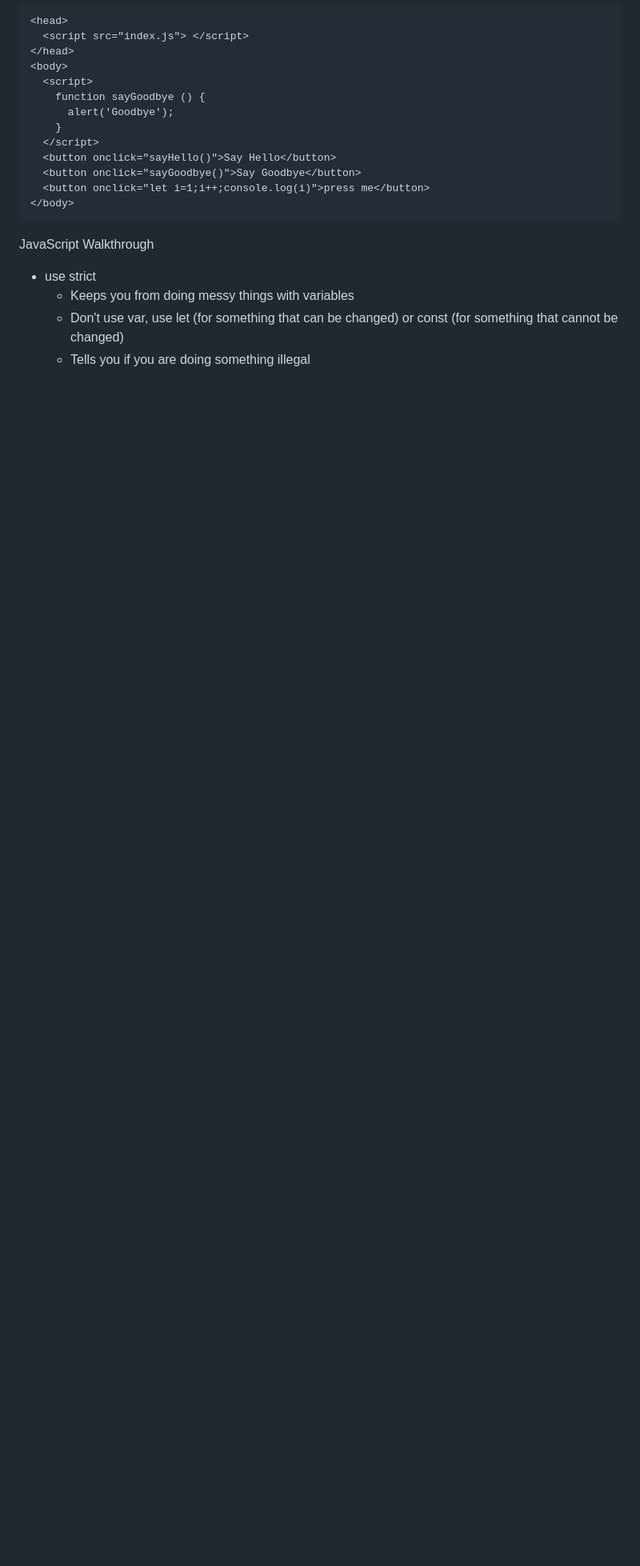
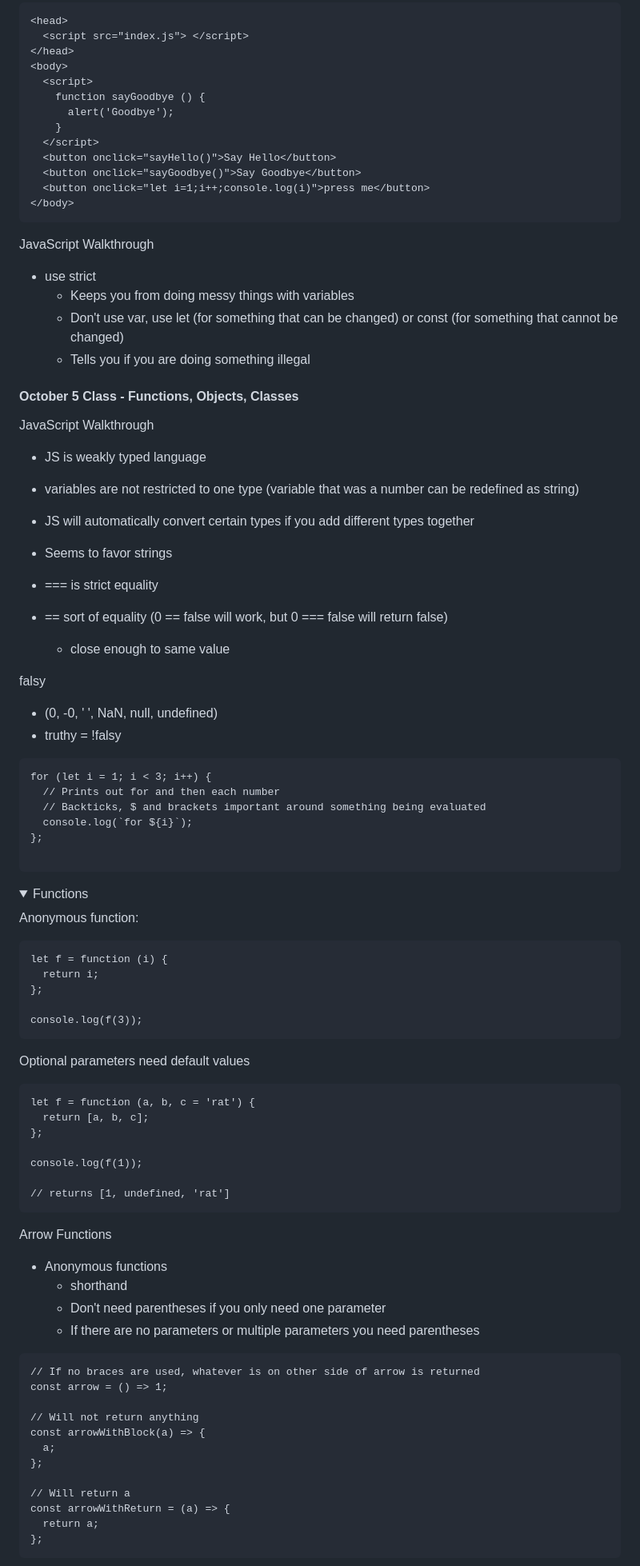
Before and after one commit to robinkyl002/startup, a Markdown page: notes.md, the part around one of its changes. Shown at 80% size. Drawn GitHub-style; folded sections open; blank space fills up the shorter version.

Commit message:
class notes October 5 - functions in JS

````diff
--- a/notes.md
+++ b/notes.md
@@ -748,3 +748,78 @@ JavaScript Walkthrough
   - Don't use var, use let (for something that can be changed) or const (for something that cannot be changed)
   - Tells you if you are doing something illegal
 
+#### October 5 Class - Functions, Objects, Classes
+
+JavaScript Walkthrough
+
+- JS is weakly typed language
+- variables are not restricted to one type (variable that was a number can be redefined as string)
+- JS will automatically convert certain types if you add different types together
+- Seems to favor strings
+
+- === is strict equality
+- == sort of equality (0 == false will work, but 0 === false will return false)
+  - close enough to same value
+
+falsy
+
+- (0, -0, ' ', NaN, null, undefined)
+- truthy = !falsy
+
+```
+for (let i = 1; i < 3; i++) {
+  // Prints out for and then each number
+  // Backticks, $ and brackets important around something being evaluated
+  console.log(`for ${i}`);
+};
+
+```
+
+<details>
+
+<summary>Functions</summary>
+
+Anonymous function:
+
+```
+let f = function (i) {
+  return i;
+};
+
+console.log(f(3));
+```
+
+Optional parameters need default values
+
+```
+let f = function (a, b, c = 'rat') {
+  return [a, b, c];
+};
+
+console.log(f(1));
+
+// returns [1, undefined, 'rat']
+```
+
+Arrow Functions
+
+- Anonymous functions
+  - shorthand
+  - Don't need parentheses if you only need one parameter
+  - If there are no parameters or multiple parameters you need parentheses
+
+```
+// If no braces are used, whatever is on other side of arrow is returned
+const arrow = () => 1;
+
+// Will not return anything
+const arrowWithBlock(a) => {
+  a;
+};
+
+// Will return a
+const arrowWithReturn = (a) => {
+  return a;
+};
+```
+
````
Also changed, not shown: other parts of notes.md (+40 -0 lines).
